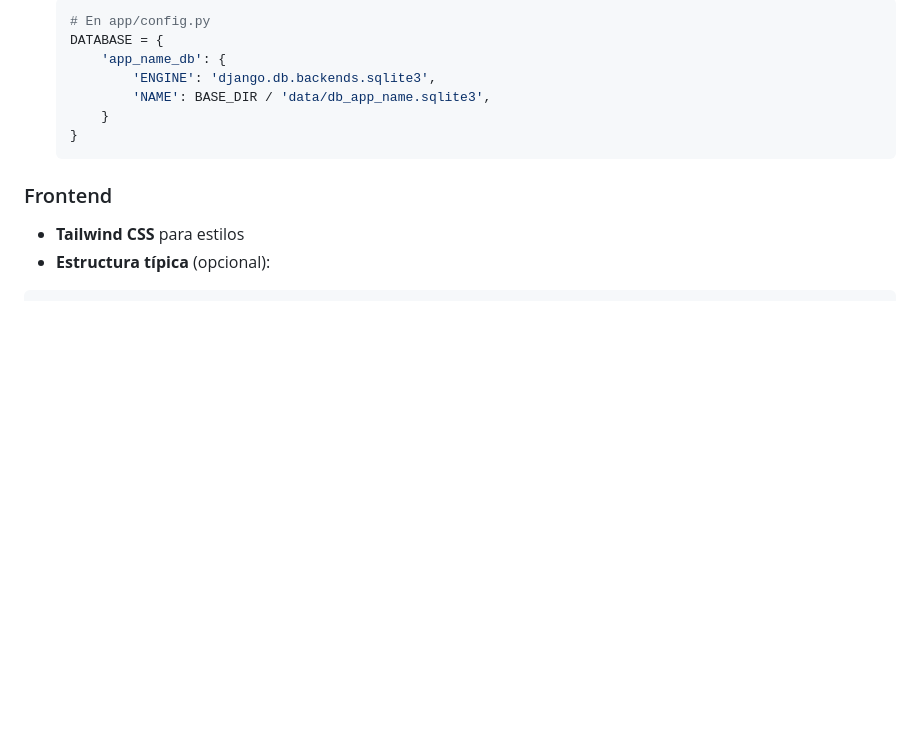
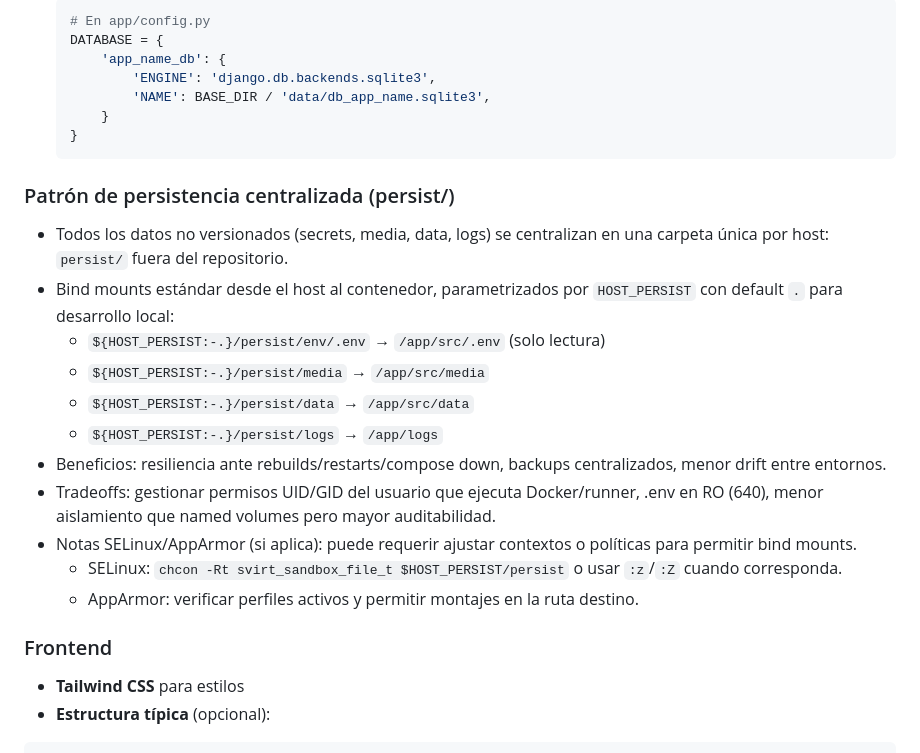
Before and after one commit to DarkyDieLJob/GestionFerreteria, a Markdown page: docs/DJANGOPROYECTS.md, the part around the change. GitHub-like rendering; blank space fills up the shorter version.

Commit message:
docs: patrón persist/ en DJANGOPROYECTS.md (beneficios, tradeoffs, SELinux/AppArmor)

````diff
--- a/docs/DJANGOPROYECTS.md
+++ b/docs/DJANGOPROYECTS.md
@@ -50,6 +50,20 @@ Aplicación básica para la creación de proyectos Django con arquitectura limpi
       }
   }
   ```
+
+### Patrón de persistencia centralizada (persist/)
+
+- Todos los datos no versionados (secrets, media, data, logs) se centralizan en una carpeta única por host: `persist/` fuera del repositorio.
+- Bind mounts estándar desde el host al contenedor, parametrizados por `HOST_PERSIST` con default `.` para desarrollo local:
+  - `${HOST_PERSIST:-.}/persist/env/.env` → `/app/src/.env` (solo lectura)
+  - `${HOST_PERSIST:-.}/persist/media` → `/app/src/media`
+  - `${HOST_PERSIST:-.}/persist/data` → `/app/src/data`
+  - `${HOST_PERSIST:-.}/persist/logs` → `/app/logs`
+- Beneficios: resiliencia ante rebuilds/restarts/compose down, backups centralizados, menor drift entre entornos.
+- Tradeoffs: gestionar permisos UID/GID del usuario que ejecuta Docker/runner, .env en RO (640), menor aislamiento que named volumes pero mayor auditabilidad.
+- Notas SELinux/AppArmor (si aplica): puede requerir ajustar contextos o políticas para permitir bind mounts.
+  - SELinux: `chcon -Rt svirt_sandbox_file_t $HOST_PERSIST/persist` o usar `:z`/`:Z` cuando corresponda.
+  - AppArmor: verificar perfiles activos y permitir montajes en la ruta destino.
 
 ### Frontend
 - **Tailwind CSS** para estilos
````
